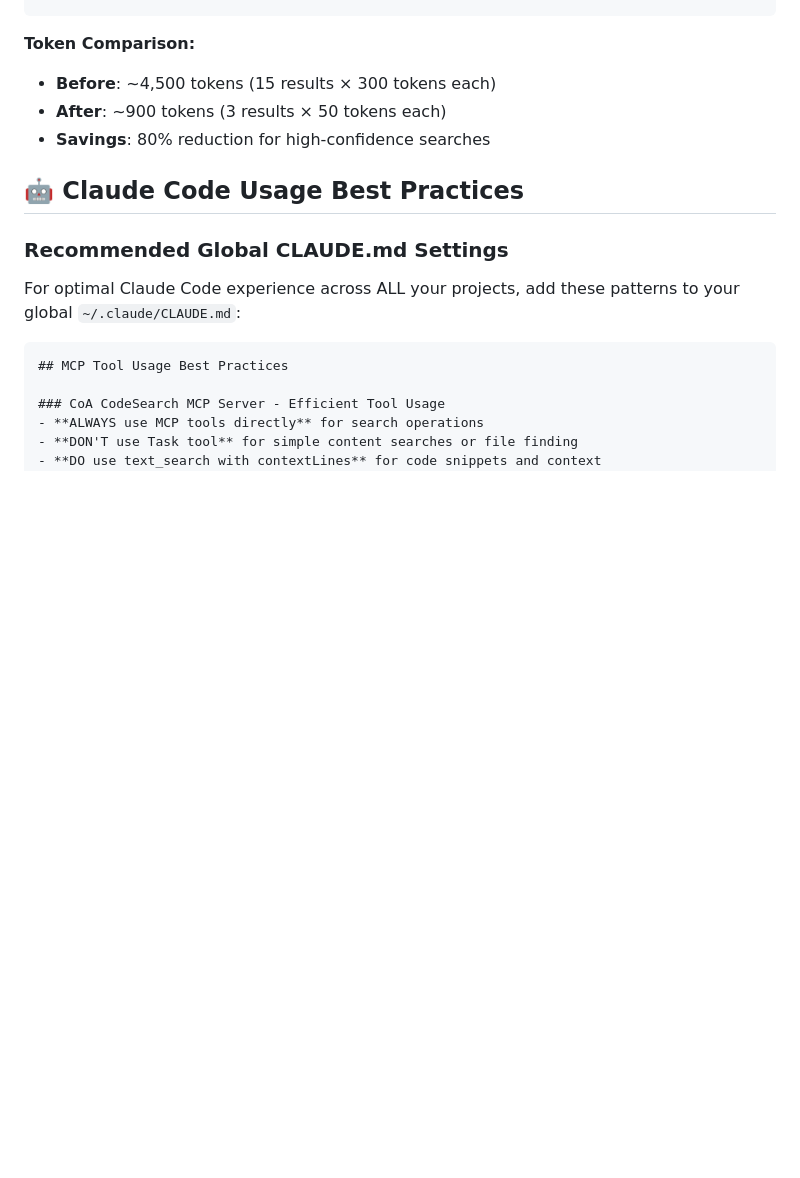
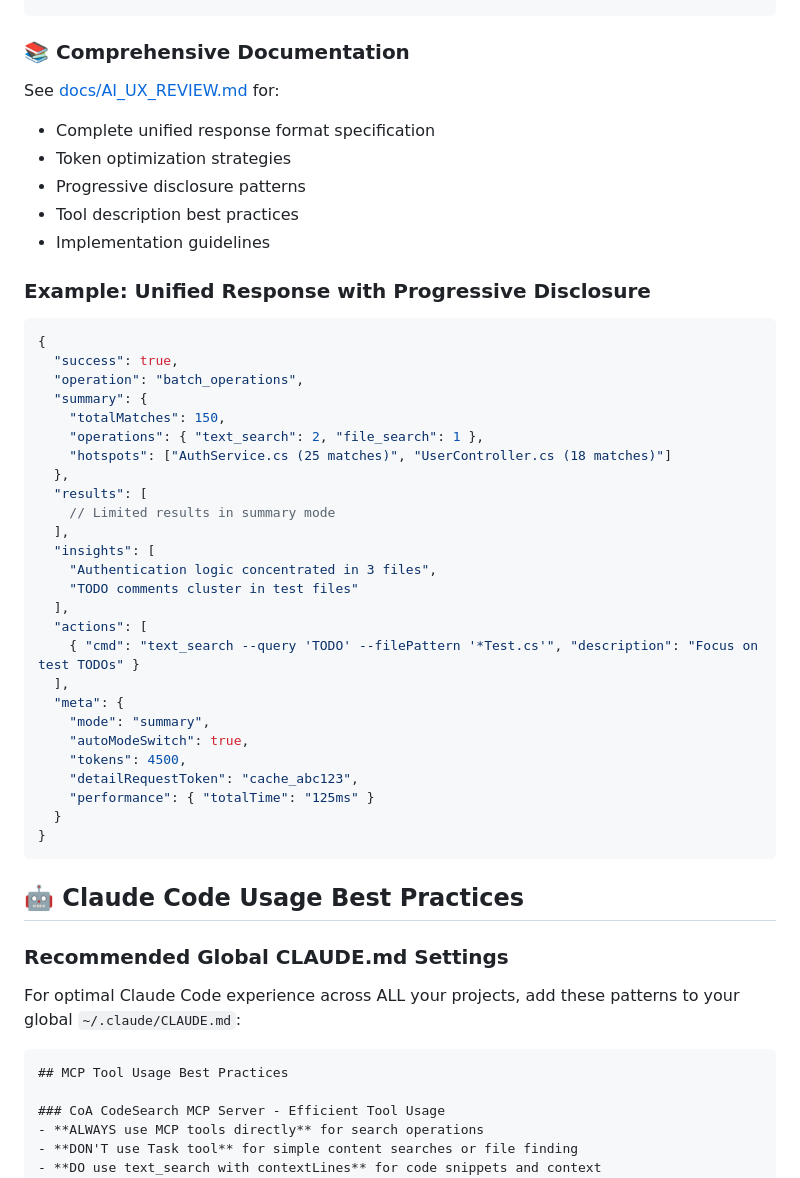
Before and after one commit to anortham/coa-codesearch-mcp, a Markdown page: README.md, the part around one of its changes. GitHub-like rendering; blank space fills up the shorter version.

````diff
--- a/README.md
+++ b/README.md
@@ -283,10 +281,43 @@ This MCP server is specifically optimized for AI agent workflows with **60-85% t
 }
 ```
 
-**Token Comparison:**
-- **Before**: ~4,500 tokens (15 results × 300 tokens each)
-- **After**: ~900 tokens (3 results × 50 tokens each)
-- **Savings**: 80% reduction for high-confidence searches
+### 📚 Comprehensive Documentation
+See [docs/AI_UX_REVIEW.md](docs/AI_UX_REVIEW.md) for:
+- Complete unified response format specification
+- Token optimization strategies
+- Progressive disclosure patterns
+- Tool description best practices
+- Implementation guidelines
+
+### Example: Unified Response with Progressive Disclosure
+```json
+{
+  "success": true,
+  "operation": "batch_operations",
+  "summary": {
+    "totalMatches": 150,
+    "operations": { "text_search": 2, "file_search": 1 },
+    "hotspots": ["AuthService.cs (25 matches)", "UserController.cs (18 matches)"]
+  },
+  "results": [
+    // Limited results in summary mode
+  ],
+  "insights": [
+    "Authentication logic concentrated in 3 files",
+    "TODO comments cluster in test files"
+  ],
+  "actions": [
+    { "cmd": "text_search --query 'TODO' --filePattern '*Test.cs'", "description": "Focus on test TODOs" }
+  ],
+  "meta": {
+    "mode": "summary",
+    "autoModeSwitch": true,
+    "tokens": 4500,
+    "detailRequestToken": "cache_abc123",
+    "performance": { "totalTime": "125ms" }
+  }
+}
+```
 
 ## 🤖 Claude Code Usage Best Practices
 
````
Also changed, not shown: other parts of README.md (+45 -47 lines).
